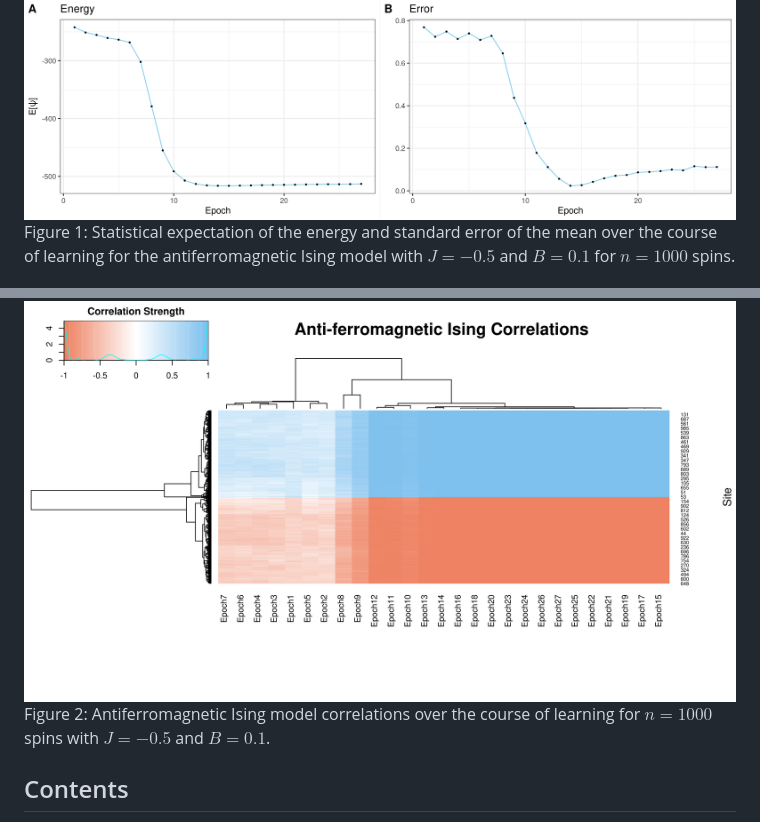
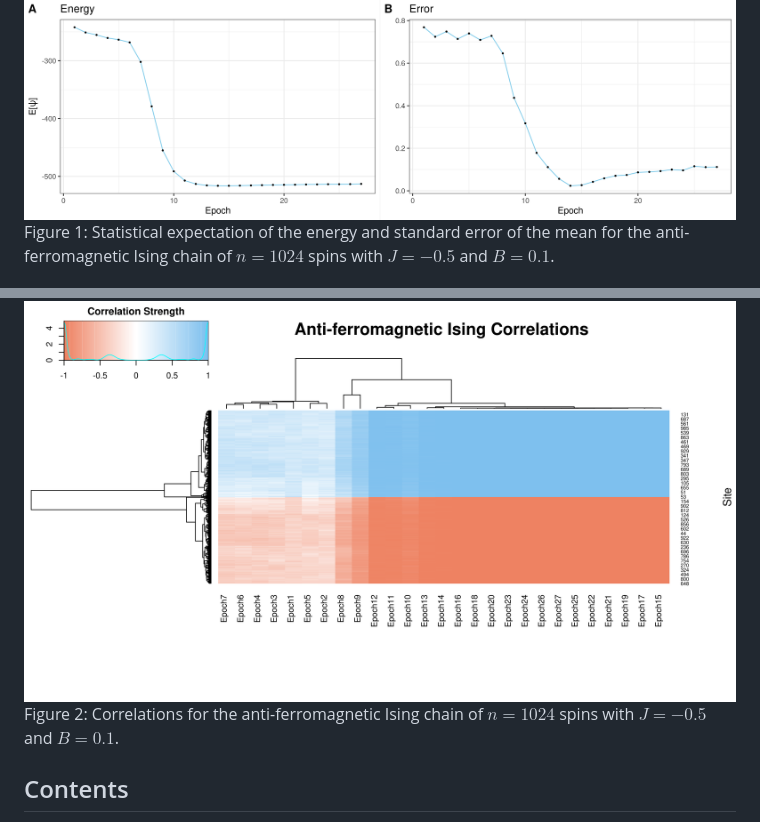
Before and after one commit to acbbullock/Neural-Network-Quantum-States, a Markdown page: README.md, 2 parts joined by grey strips. GitHub-like rendering.

```diff
--- a/README.md
+++ b/README.md
@@ -1,10 +1,10 @@
 # Learning Quantum States with Neural Networks
 
 ![Energies_A](data/energies_A.png)
-Figure 1: Statistical expectation of the energy and standard error of the mean over the course of learning for the antiferromagnetic Ising model with $J = -0.5$ and $B = 0.1$ for $n = 1000$ spins.
+Figure 1: Statistical expectation of the energy and standard error of the mean for the anti-ferromagnetic Ising chain of $n = 1024$ spins with $J = -0.5$ and $B = 0.1$.
 
 ![Correlations_A](data/correlations_A.png)
-Figure 2: Antiferromagnetic Ising model correlations over the course of learning for $n = 1000$ spins with $J = -0.5$ and $B = 0.1$.
+Figure 2: Correlations for the anti-ferromagnetic Ising chain of $n = 1024$ spins with $J = -0.5$ and $B = 0.1$.
 ## Contents
 
 1. [Introduction](#introduction)
```
